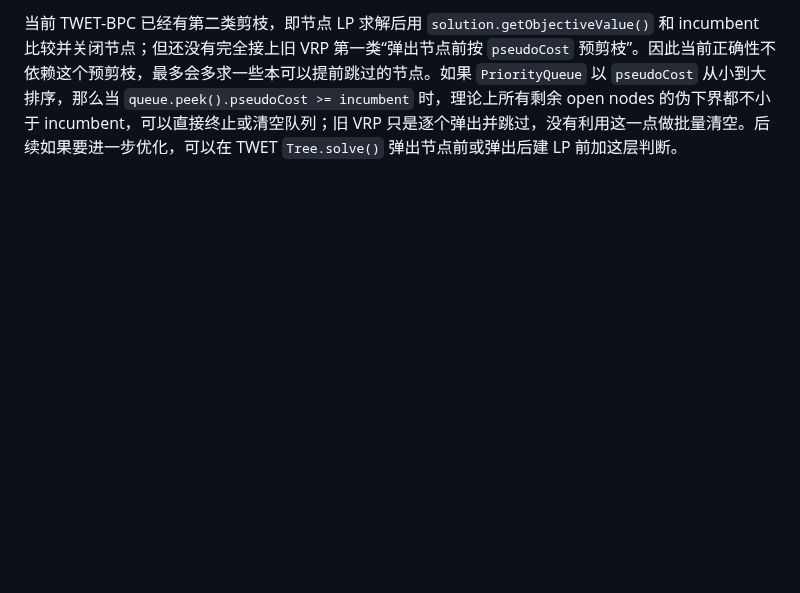
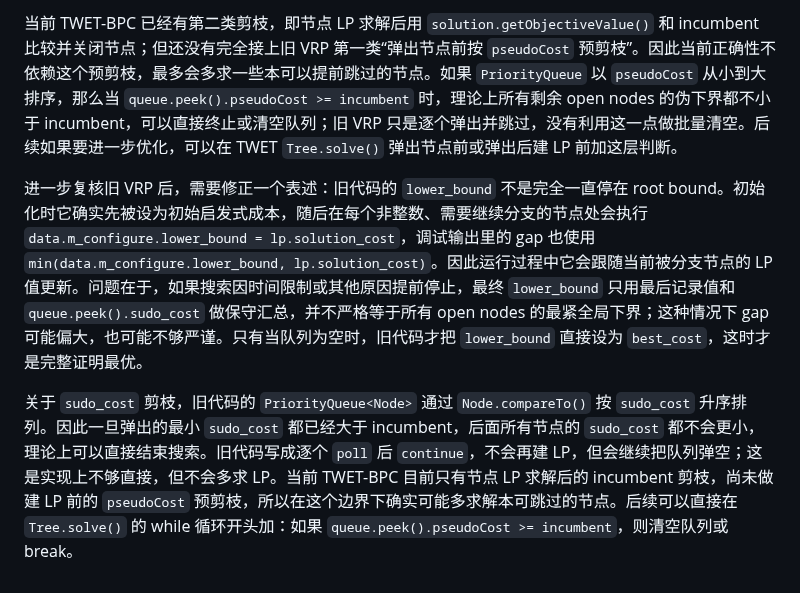
Before and after one commit to changxincao/TWETScheduling, a Markdown page: docs/plans/2026-05-17-BPC基础RMP与ForwardPricing实现记录.md, the part around the change. Drawn GitHub-style; blank space fills up the shorter version.

Commit message:
Clarify legacy BPC lower bound updates

```diff
--- a/docs/plans/2026-05-17-BPC基础RMP与ForwardPricing实现记录.md
+++ b/docs/plans/2026-05-17-BPC基础RMP与ForwardPricing实现记录.md
@@ -504,3 +504,7 @@ pricing 层也基本符合旧 VRP 的分层：当前先跑 `HeuristicPricingEngi
 旧 VRP 真正用于证明和剪枝的不是末尾这个 `min`，而是搜索过程中的两处 bound 剪枝。第一处是在节点刚从队列弹出时检查 `node.sudo_cost > best_cost + tolerance`，如果成立直接跳过该节点，不再建 LP；第二处是在该节点 LP/列生成完成后，如果 `lp.solution_cost + tolerance > best_cost`，则该节点子树被 bound 剪掉。`sudo_cost` 是节点入队时继承的父节点 LP bound，通常比较弱，但它仍然是该子树的有效下界；`lp.solution_cost` 是当前节点真正求解后的更强下界。
 
 当前 TWET-BPC 已经有第二类剪枝，即节点 LP 求解后用 `solution.getObjectiveValue()` 和 incumbent 比较并关闭节点；但还没有完全接上旧 VRP 第一类“弹出节点前按 `pseudoCost` 预剪枝”。因此当前正确性不依赖这个预剪枝，最多会多求一些本可以提前跳过的节点。如果 `PriorityQueue` 以 `pseudoCost` 从小到大排序，那么当 `queue.peek().pseudoCost >= incumbent` 时，理论上所有剩余 open nodes 的伪下界都不小于 incumbent，可以直接终止或清空队列；旧 VRP 只是逐个弹出并跳过，没有利用这一点做批量清空。后续如果要进一步优化，可以在 TWET `Tree.solve()` 弹出节点前或弹出后建 LP 前加这层判断。
+
+进一步复核旧 VRP 后，需要修正一个表述：旧代码的 `lower_bound` 不是完全一直停在 root bound。初始化时它确实先被设为初始启发式成本，随后在每个非整数、需要继续分支的节点处会执行 `data.m_configure.lower_bound = lp.solution_cost`，调试输出里的 gap 也使用 `min(data.m_configure.lower_bound, lp.solution_cost)`。因此运行过程中它会跟随当前被分支节点的 LP 值更新。问题在于，如果搜索因时间限制或其他原因提前停止，最终 `lower_bound` 只用最后记录值和 `queue.peek().sudo_cost` 做保守汇总，并不严格等于所有 open nodes 的最紧全局下界；这种情况下 gap 可能偏大，也可能不够严谨。只有当队列为空时，旧代码才把 `lower_bound` 直接设为 `best_cost`，这时才是完整证明最优。
+
+关于 `sudo_cost` 剪枝，旧代码的 `PriorityQueue<Node>` 通过 `Node.compareTo()` 按 `sudo_cost` 升序排列。因此一旦弹出的最小 `sudo_cost` 都已经大于 incumbent，后面所有节点的 `sudo_cost` 都不会更小，理论上可以直接结束搜索。旧代码写成逐个 `poll` 后 `continue`，不会再建 LP，但会继续把队列弹空；这是实现上不够直接，但不会多求 LP。当前 TWET-BPC 目前只有节点 LP 求解后的 incumbent 剪枝，尚未做建 LP 前的 `pseudoCost` 预剪枝，所以在这个边界下确实可能多求解本可跳过的节点。后续可以直接在 `Tree.solve()` 的 while 循环开头加：如果 `queue.peek().pseudoCost >= incumbent`，则清空队列或 break。
```
Also changed, not shown: docs/logs/全局修改记录.md (+1 -0 lines).
